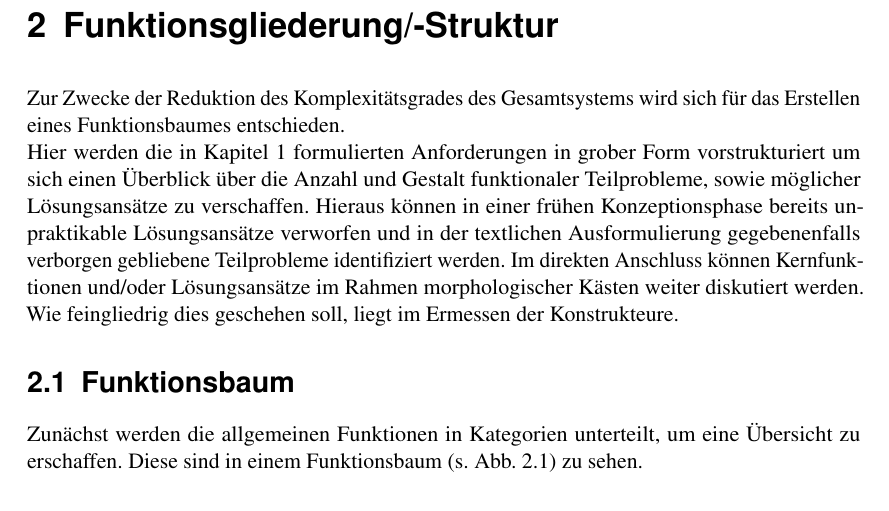
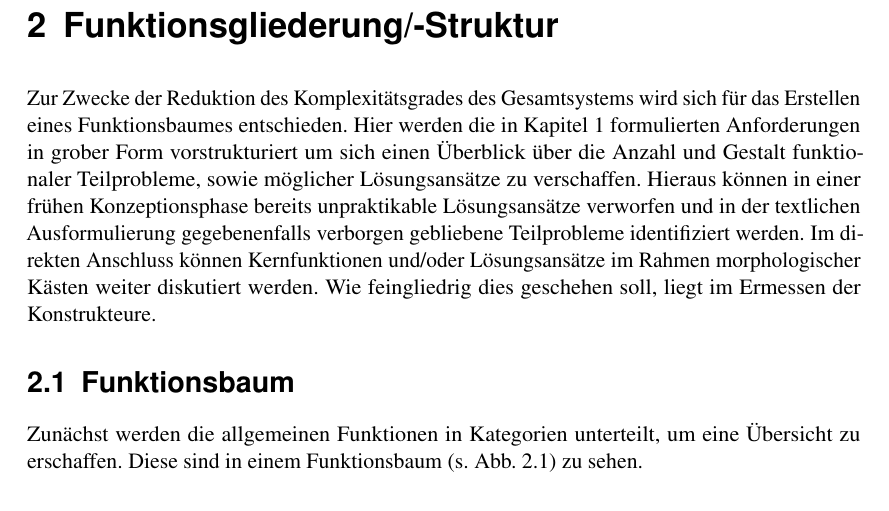
Before and after one commit to daicksta/FancyUseCase-Bot, a LaTeX thesis (__MAIN_FILE.tex, which reads chapters/2_chap.tex): part of page 5 of 22, cut so that both start at the same text. Compiled offline with pdfLaTeX; a LaTeX package or settings file that is missing is left out.

Commit message:
Update 2_chap.tex

```diff
--- a/chapters/2_chap.tex
+++ b/chapters/2_chap.tex
@@ -1,10 +1,9 @@
 \chapter{Funktionsgliederung/-Struktur}
 	% Um das Gerät strukturiert konstruieren zu können, werden die einzelnen Funktionen, welche der Arm erfüllen soll, gegliedert.
-	Zur Zwecke der Reduktion des Komplexitätsgrades des Gesamtsystems wird sich für das Erstellen eines Funktionsbaumes entschieden.\\
+	Zur Zwecke der Reduktion des Komplexitätsgrades des Gesamtsystems wird sich für das Erstellen eines Funktionsbaumes entschieden.
 	Hier werden die in \cref{chap:Aufgabenstellung} formulierten Anforderungen in grober Form vorstrukturiert um sich einen Überblick über die Anzahl und Gestalt funktionaler Teilprobleme, sowie möglicher Lösungsansätze zu verschaffen.
 	Hieraus können in einer frühen Konzeptionsphase bereits unpraktikable Lösungsansätze verworfen und in der textlichen Ausformulierung gegebenenfalls verborgen gebliebene Teilprobleme identifiziert werden.
-	Im direkten Anschluss können Kernfunktionen und/oder Lösungsansätze im Rahmen morphologischer Kästen weiter diskutiert werden.
-	Wie feingliedrig dies geschehen soll, liegt im Ermessen der Konstrukteure.
+	Im direkten Anschluss können Kernfunktionen und/oder Lösungsansätze im Rahmen morphologischer Kästen weiter diskutiert werden.	Wie feingliedrig dies geschehen soll, liegt im Ermessen der Konstrukteure.
 
 \section{Funktionsbaum}
 	Zunächst werden die allgemeinen Funktionen in Kategorien unterteilt, um eine Übersicht zu erschaffen. Diese sind in einem Funktionsbaum (s. \cref{fig:funktionsbaum}) zu sehen.
```
